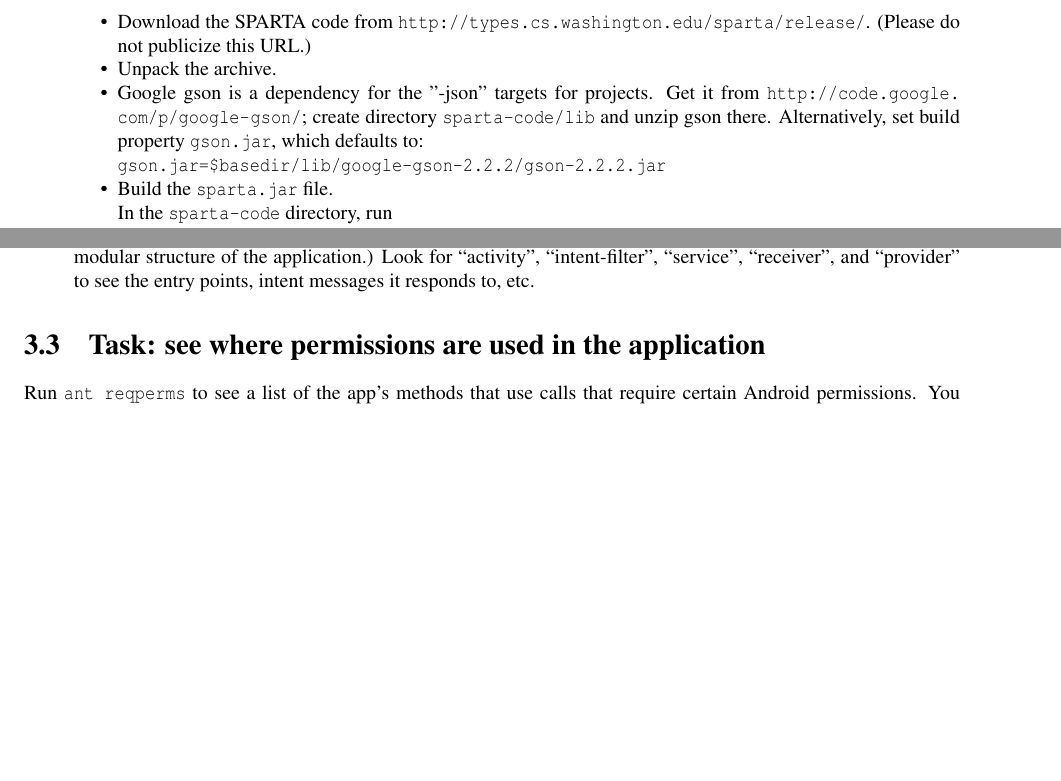
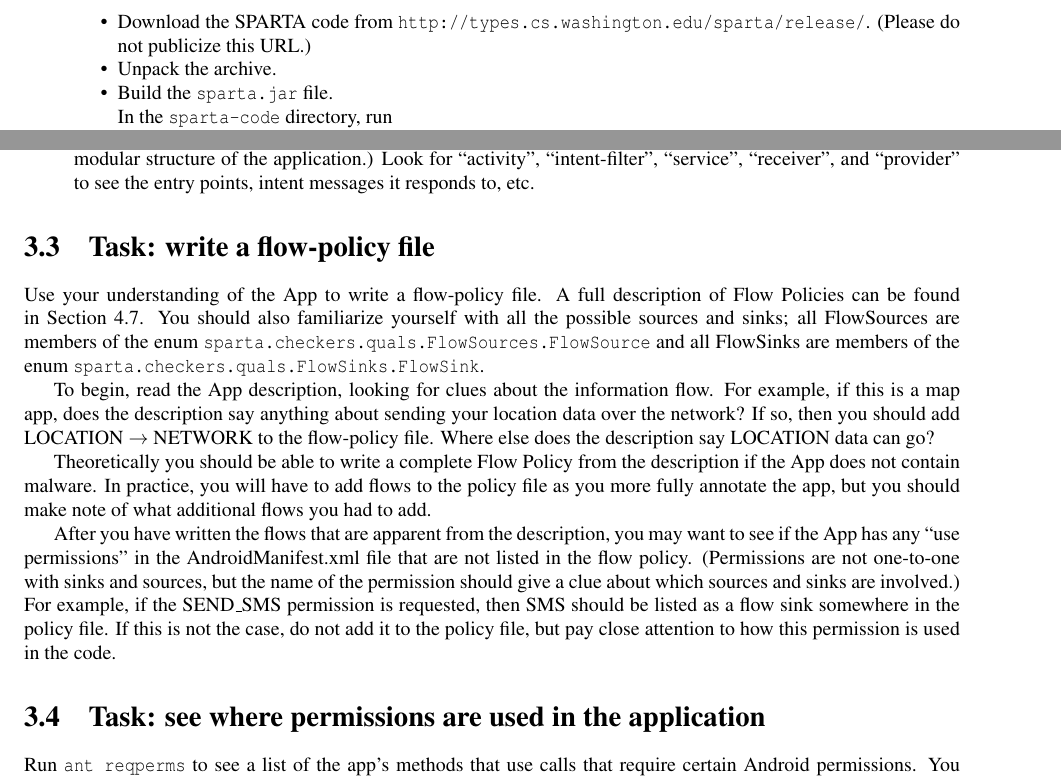
Before and after one commit to typetools/sparta, a LaTeX document (docs/manual.tex, which reads docs/appanalysis.tex, docs/installation.tex): two parts of pages 4 and 7 of 23 before the commit and two parts of pages 4 and 6 of 22 after it, joined at a grey line, cut so that both start at the same text, the shorter picture padded with empty space. Compiled offline with pdfLaTeX.

Commit message:
Manual Changes- Added Write flow-policy task and commented out all references to JSON which is currently not supported. Also, a few other clarifications.

```diff
--- a/docs/appanalysis.tex
+++ b/docs/appanalysis.tex
@@ -111,6 +111,31 @@ Look at the AndroidManifest.xml file and:
   etc.
 \end{itemize}
 
+\section{Task: write a flow-policy file}
+
+Use your understanding of the App to write a flow-policy file.  A full description of Flow Policies can be
+found in Section~\ref{sec:flowpolicy}.   You should also familiarize yourself with all the possible sources and sinks;
+ all FlowSources  are
+members of the enum \<sparta.checkers.quals.FlowSources.FlowSource> and all FlowSinks are
+members of the enum \<sparta.checkers.quals.FlowSinks.FlowSink>.
+
+To begin, read the App description, looking for clues about the information flow.  For example,
+if this is a map app, does the description say anything about sending your location data over the
+ network?  If so, then you should add LOCATION $\rightarrow$ NETWORK to the flow-policy file.  Where
+else does the description say LOCATION data can go?
+
+Theoretically you should be able to write a complete Flow Policy from the description
+if the App does not contain malware.  In practice, you will have to add flows to the policy file as you
+ more fully annotate the app, but you should make note of what additional flows you had to add.
+
+ After you have written the flows that are apparent from the description, you may want to see if the App
+  has any ``use permissions'' in the AndroidManifest.xml file that are not listed in the flow policy.
+  (Permissions are not one-to-one with sinks and sources, but the name of the permission should give
+  a clue about which sources and sinks are involved.)  For example, if the SEND\_SMS permission is
+  requested, then SMS should be listed as a flow sink somewhere in the policy file.  If this is not the
+  case, do not add it to the policy file, but pay close attention to how this permission is used in the
+  code.
+
 
 \section{Task: see where permissions are used in the application}
 
--- a/docs/installation.tex
+++ b/docs/installation.tex
@@ -46,15 +46,16 @@ Install the SPARTA tools
 \item
 Unpack the archive.
 
-\item
-Google gson is a dependency for the "-json" targets for projects.
-Get it from \url{http://code.google.com/p/google-gson/};
-create directory \<sparta-code/lib> and unzip gson there.
-Alternatively, set build property \<gson.jar>, which defaults to:
+%For now, we don't support the JSON feature
+%\item
+%Google gson is a dependency for the "-json" targets for projects.
+%Get it from \url{http://code.google.com/p/google-gson/};
+%create directory \<sparta-code/lib> and unzip gson there.
+%Alternatively, set build property \<gson.jar>, which defaults to:
 
-\begin{alltt}
-gson.jar=${basedir}/lib/google-gson-2.2.2/gson-2.2.2.jar
-\end{alltt}
+%\begin{alltt}
+%gson.jar=${basedir}/lib/google-gson-2.2.2/gson-2.2.2.jar
+%\end{alltt}
 % make Emacs $ happy
 
 \item
```
Also changed, not shown: docs/flow.tex (+1 -0 lines), docs/appanalysis.tex (17 more changed lines).
